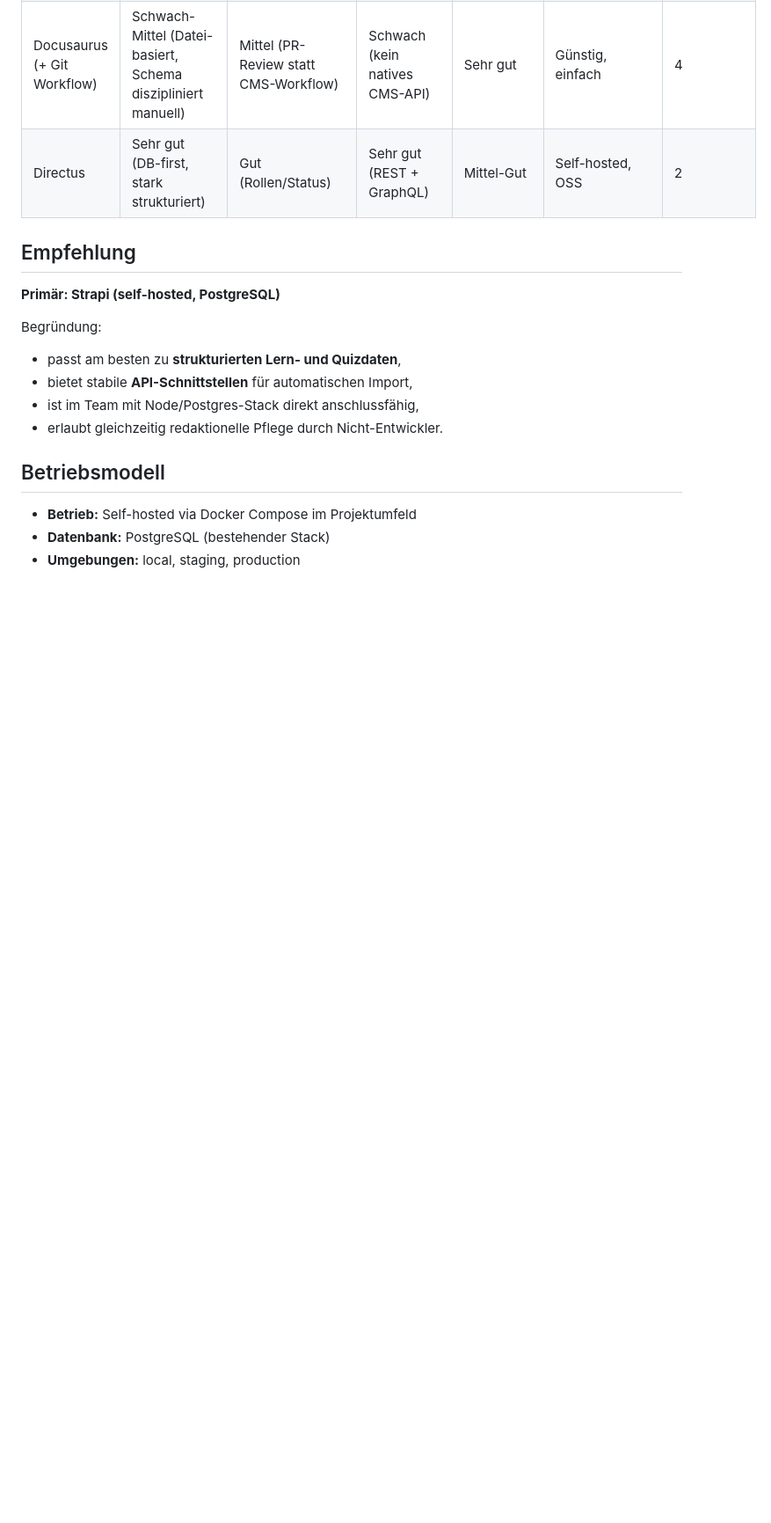
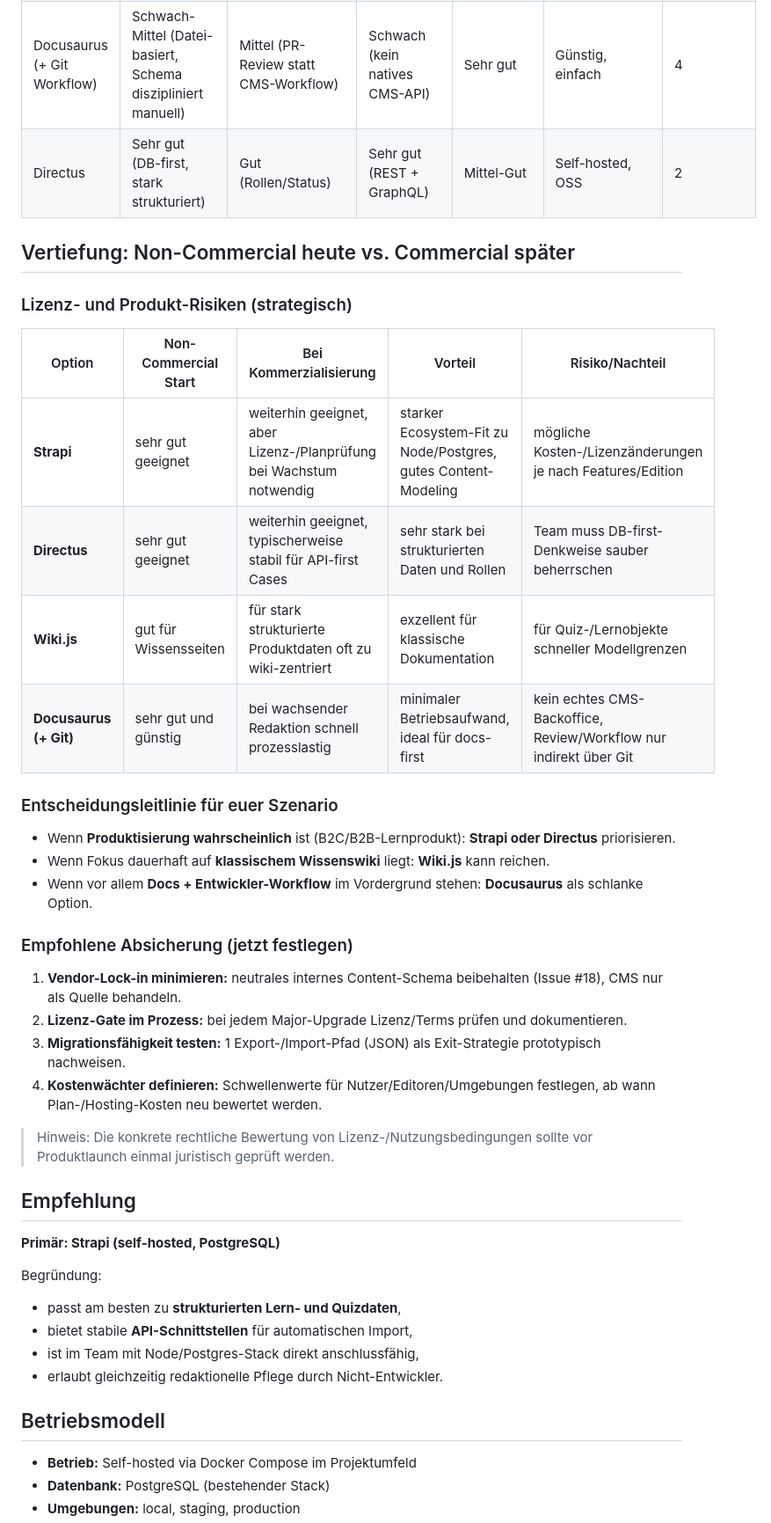
Before and after one commit to cck6678/Lernportal, a Markdown page: docs/requirements/cms-wiki-entscheidung.md, the part around the change. Shown at 88% size. Rendered like a GitHub page; blank space fills up the shorter version.

Commit message:
Deepen CMS decision with commercialization risk view
Add non-commercial vs commercial comparison for Strapi, Directus, Wiki.js, and Docusaurus, including license/product risks and mitigation guidelines.

Co-authored-by: Copilot App <223556219+Copilot@users.noreply.github.com>

```diff
--- a/docs/requirements/cms-wiki-entscheidung.md
+++ b/docs/requirements/cms-wiki-entscheidung.md
@@ -22,6 +22,29 @@ Wir brauchen ein System, das:
 | Wiki.js | Mittel (wiki-zentriert, Struktur begrenzt) | Gut (Rechte, Freigabe) | Gut (API vorhanden) | Sehr gut | Self-hosted, OSS | 3 |
 | Docusaurus (+ Git Workflow) | Schwach-Mittel (Datei-basiert, Schema diszipliniert manuell) | Mittel (PR-Review statt CMS-Workflow) | Schwach (kein natives CMS-API) | Sehr gut | Günstig, einfach | 4 |
 | Directus | Sehr gut (DB-first, stark strukturiert) | Gut (Rollen/Status) | Sehr gut (REST + GraphQL) | Mittel-Gut | Self-hosted, OSS | 2 |
+
+## Vertiefung: Non-Commercial heute vs. Commercial später
+
+### Lizenz- und Produkt-Risiken (strategisch)
+| Option | Non-Commercial Start | Bei Kommerzialisierung | Vorteil | Risiko/Nachteil |
+|---|---|---|---|---|
+| **Strapi** | sehr gut geeignet | weiterhin geeignet, aber Lizenz-/Planprüfung bei Wachstum notwendig | starker Ecosystem-Fit zu Node/Postgres, gutes Content-Modeling | mögliche Kosten-/Lizenzänderungen je nach Features/Edition |
+| **Directus** | sehr gut geeignet | weiterhin geeignet, typischerweise stabil für API-first Cases | sehr stark bei strukturierten Daten und Rollen | Team muss DB-first-Denkweise sauber beherrschen |
+| **Wiki.js** | gut für Wissensseiten | für stark strukturierte Produktdaten oft zu wiki-zentriert | exzellent für klassische Dokumentation | für Quiz-/Lernobjekte schneller Modellgrenzen |
+| **Docusaurus (+ Git)** | sehr gut und günstig | bei wachsender Redaktion schnell prozesslastig | minimaler Betriebsaufwand, ideal für docs-first | kein echtes CMS-Backoffice, Review/Workflow nur indirekt über Git |
+
+### Entscheidungsleitlinie für euer Szenario
+- Wenn **Produktisierung wahrscheinlich** ist (B2C/B2B-Lernprodukt): **Strapi oder Directus** priorisieren.
+- Wenn Fokus dauerhaft auf **klassischem Wissenswiki** liegt: **Wiki.js** kann reichen.
+- Wenn vor allem **Docs + Entwickler-Workflow** im Vordergrund stehen: **Docusaurus** als schlanke Option.
+
+### Empfohlene Absicherung (jetzt festlegen)
+1. **Vendor-Lock-in minimieren:** neutrales internes Content-Schema beibehalten (Issue #18), CMS nur als Quelle behandeln.
+2. **Lizenz-Gate im Prozess:** bei jedem Major-Upgrade Lizenz/Terms prüfen und dokumentieren.
+3. **Migrationsfähigkeit testen:** 1 Export-/Import-Pfad (JSON) als Exit-Strategie prototypisch nachweisen.
+4. **Kostenwächter definieren:** Schwellenwerte für Nutzer/Editoren/Umgebungen festlegen, ab wann Plan-/Hosting-Kosten neu bewertet werden.
+
+> Hinweis: Die konkrete rechtliche Bewertung von Lizenz-/Nutzungsbedingungen sollte vor Produktlaunch einmal juristisch geprüft werden.
 
 ## Empfehlung
 **Primär: Strapi (self-hosted, PostgreSQL)**
```
